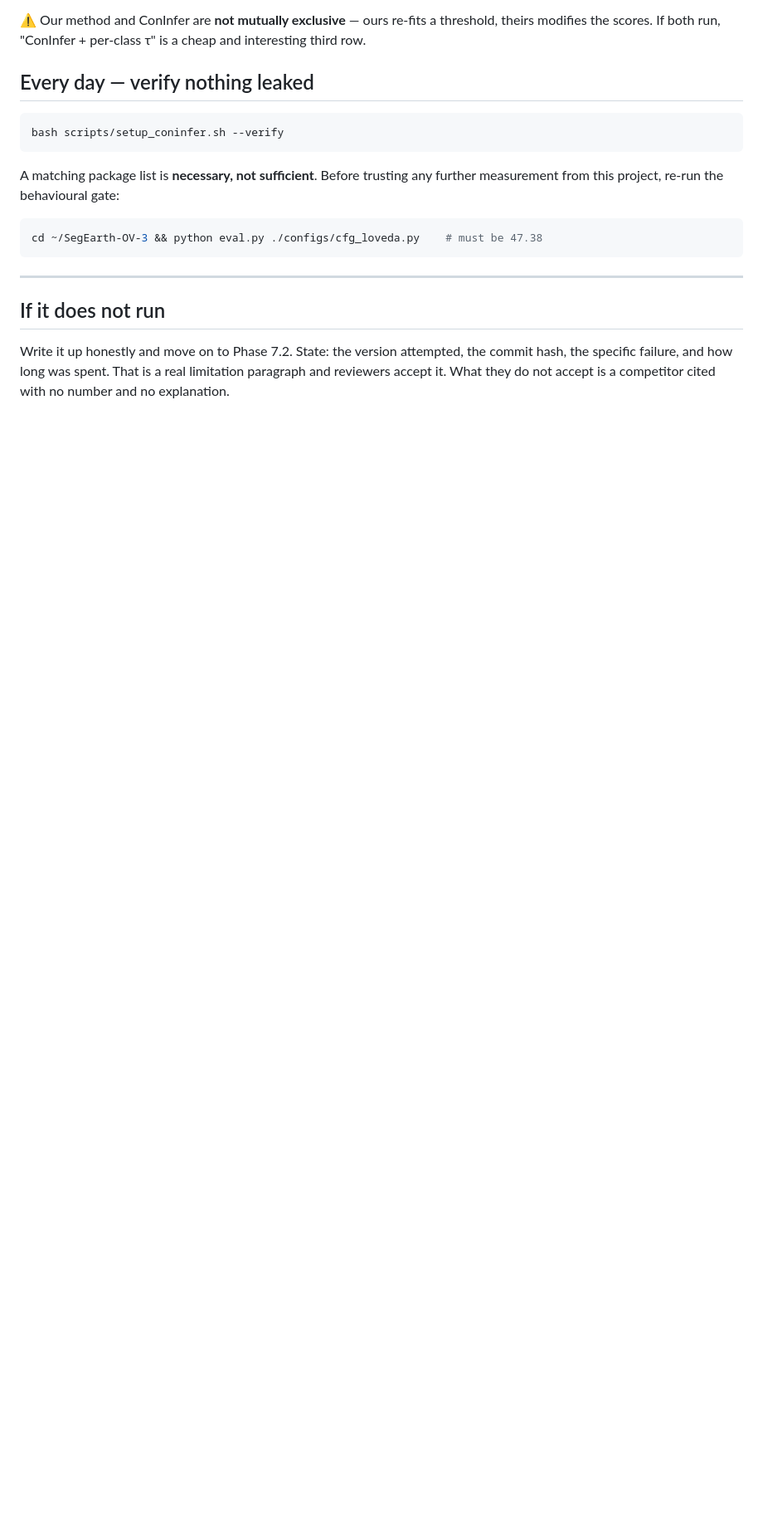
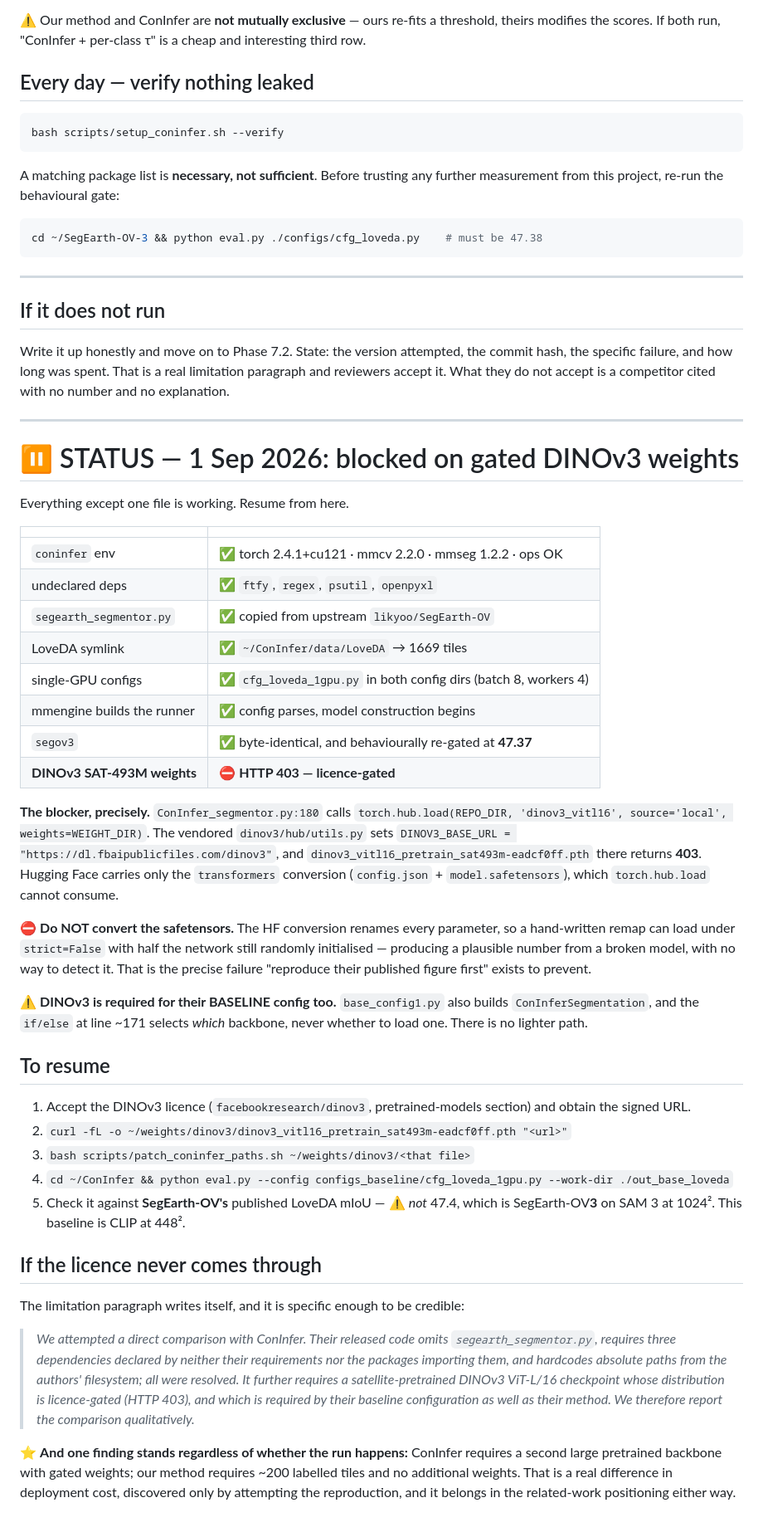
Before and after one commit to FasterThanAi/FreeTraining-OVSS, a Markdown page: CONINFER_RUNBOOK.md, the part around the change. Shown at 83% size. Drawn GitHub-style; blank space fills up the shorter version.

Commit message:
docs: ConInfer blocked on licence-gated DINOv3 weights -- state recorded
Everything except one file works: env, four undeclared deps, the missing
upstream file, the data symlink, single-GPU configs, and mmengine gets as far
as model construction. dl.fbaipublicfiles.com returns 403 for
dinov3_vitl16_pretrain_sat493m, and Hugging Face carries only the transformers
conversion, which torch.hub.load cannot consume.

Recorded as a resumable status block with the exact four steps to finish once
a signed URL exists, plus the reason not to convert the safetensors: the HF
conversion renames every parameter, so a remap can load under strict=False
with half the network randomly initialised and produce a plausible number from
a broken model.

Also drafts the limitation paragraph for the case where the licence never
arrives, and records the finding that survives either way -- ConInfer needs a
second large pretrained backbone with gated weights where our method needs
~200 labelled tiles and no new weights, which is a real difference in
deployment cost found only by attempting the reproduction.

Co-Authored-By: Claude Opus 5 <noreply@anthropic.com>
Claude-Session: https://claude.ai/code/session_018siGPYwTGoas1McjGhcuYx

```diff
--- a/CONINFER_RUNBOOK.md
+++ b/CONINFER_RUNBOOK.md
@@ -171,3 +171,67 @@ Write it up honestly and move on to Phase 7.2. State: the version attempted, the
 commit hash, the specific failure, and how long was spent. That is a real limitation
 paragraph and reviewers accept it. What they do not accept is a competitor cited with
 no number and no explanation.
+
+
+---
+
+# ⏸ STATUS — 1 Sep 2026: blocked on gated DINOv3 weights
+
+Everything except one file is working. Resume from here.
+
+| | |
+|---|---|
+| `coninfer` env | ✅ torch 2.4.1+cu121 · mmcv 2.2.0 · mmseg 1.2.2 · ops OK |
+| undeclared deps | ✅ `ftfy`, `regex`, `psutil`, `openpyxl` |
+| `segearth_segmentor.py` | ✅ copied from upstream `likyoo/SegEarth-OV` |
+| LoveDA symlink | ✅ `~/ConInfer/data/LoveDA` → 1669 tiles |
+| single-GPU configs | ✅ `cfg_loveda_1gpu.py` in both config dirs (batch 8, workers 4) |
+| mmengine builds the runner | ✅ config parses, model construction begins |
+| `segov3` | ✅ byte-identical, and behaviourally re-gated at **47.37** |
+| **DINOv3 SAT-493M weights** | ⛔ **HTTP 403 — licence-gated** |
+
+**The blocker, precisely.** `ConInfer_segmentor.py:180` calls
+`torch.hub.load(REPO_DIR, 'dinov3_vitl16', source='local', weights=WEIGHT_DIR)`.
+The vendored `dinov3/hub/utils.py` sets
+`DINOV3_BASE_URL = "https://dl.fbaipublicfiles.com/dinov3"`, and
+`dinov3_vitl16_pretrain_sat493m-eadcf0ff.pth` there returns **403**. Hugging Face
+carries only the `transformers` conversion (`config.json` + `model.safetensors`),
+which `torch.hub.load` cannot consume.
+
+⛔ **Do NOT convert the safetensors.** The HF conversion renames every parameter,
+so a hand-written remap can load under `strict=False` with half the network still
+randomly initialised — producing a plausible number from a broken model, with no
+way to detect it. That is the precise failure "reproduce their published figure
+first" exists to prevent.
+
+⚠️ **DINOv3 is required for their BASELINE config too.** `base_config1.py` also
+builds `ConInferSegmentation`, and the `if/else` at line ~171 selects *which*
+backbone, never whether to load one. There is no lighter path.
+
+## To resume
+
+1. Accept the DINOv3 licence (`facebookresearch/dinov3`, pretrained-models
+   section) and obtain the signed URL.
+2. `curl -fL -o ~/weights/dinov3/dinov3_vitl16_pretrain_sat493m-eadcf0ff.pth "<url>"`
+3. `bash scripts/patch_coninfer_paths.sh ~/weights/dinov3/<that file>`
+4. `cd ~/ConInfer && python eval.py --config configs_baseline/cfg_loveda_1gpu.py --work-dir ./out_base_loveda`
+5. Check it against **SegEarth-OV's** published LoveDA mIoU — ⚠️ *not* 47.4, which
+   is SegEarth-OV**3** on SAM 3 at 1024². This baseline is CLIP at 448².
+
+## If the licence never comes through
+
+The limitation paragraph writes itself, and it is specific enough to be credible:
+
+> *We attempted a direct comparison with ConInfer. Their released code omits
+> `segearth_segmentor.py`, requires three dependencies declared by neither their
+> requirements nor the packages importing them, and hardcodes absolute paths from
+> the authors' filesystem; all were resolved. It further requires a
+> satellite-pretrained DINOv3 ViT-L/16 checkpoint whose distribution is
+> licence-gated (HTTP 403), and which is required by their baseline configuration
+> as well as their method. We therefore report the comparison qualitatively.*
+
+⭐ **And one finding stands regardless of whether the run happens:** ConInfer
+requires a second large pretrained backbone with gated weights; our method
+requires ~200 labelled tiles and no additional weights. That is a real difference
+in deployment cost, discovered only by attempting the reproduction, and it belongs
+in the related-work positioning either way.
```
